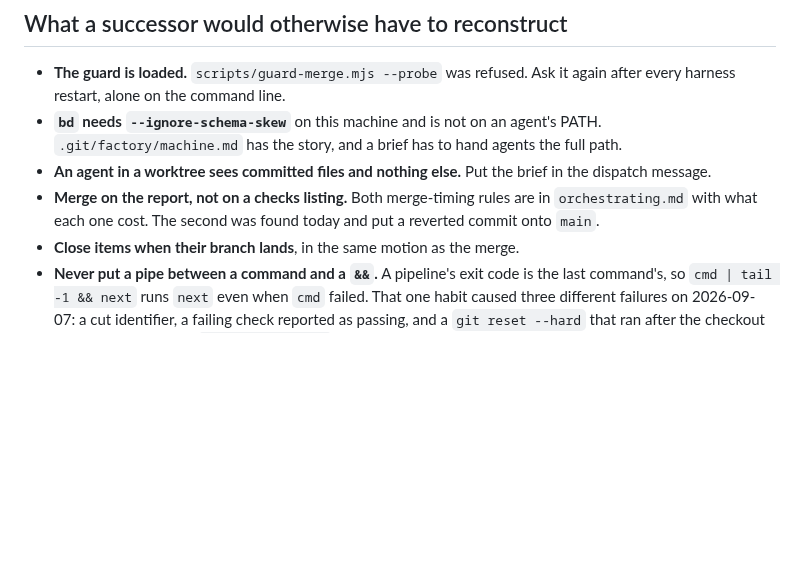
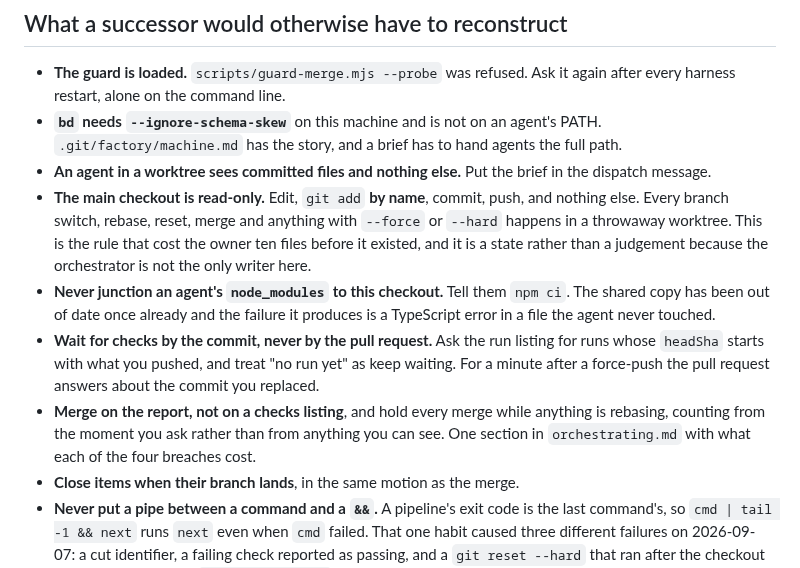
Before and after one commit to BlakeHastings/dbmd, a Markdown page: docs/process/handoff.md, the part around the change. Drawn GitHub-style; blank space fills up the shorter version.

Commit message:
What a restart needs first, and three rules that were missing from it (#176)
The successor list in the handoff is the first thing a fresh session reads, and
it was missing the three rules learned today that such a session most needs.

The main checkout is read-only: edit, stage by name, commit, push, and every
branch switch, rebase, reset or force in a throwaway worktree. That is the rule
that cost the owner ten files before it existed.

Never junction an agent's dependencies to this checkout. The shared copy has
been stale once already and the failure reads as a TypeScript error in a file
the agent never touched.

Wait for checks by the commit rather than by the pull request, because for a
minute after a force-push the pull request answers about the commit you
replaced, with the right count and the right states.

Also corrects a pointer: the two merge-timing sections became one when the
duplicated lessons were consolidated, so the list no longer promises a section
that is not there.


Claude-Session: https://claude.ai/code/session_01Dk72rgRy5otKkGtEUmevnZ

Co-authored-by: Claude Opus 5 <noreply@anthropic.com>

```diff
--- a/docs/process/handoff.md
+++ b/docs/process/handoff.md
@@ -221,9 +221,22 @@ What is left is neither urgent nor blocking:
   the full path.
 - **An agent in a worktree sees committed files and nothing else.** Put the brief
   in the dispatch message.
-- **Merge on the report, not on a checks listing.** Both merge-timing rules are
-  in `orchestrating.md` with what each one cost. The second was found today and
-  put a reverted commit onto `main`.
+- **The main checkout is read-only.** Edit, `git add` **by name**, commit, push,
+  and nothing else. Every branch switch, rebase, reset, merge and anything with
+  `--force` or `--hard` happens in a throwaway worktree. This is the rule that
+  cost the owner ten files before it existed, and it is a state rather than a
+  judgement because the orchestrator is not the only writer here.
+- **Never junction an agent's `node_modules` to this checkout.** Tell them
+  `npm ci`. The shared copy has been out of date once already and the failure it
+  produces is a TypeScript error in a file the agent never touched.
+- **Wait for checks by the commit, never by the pull request.** Ask the run
+  listing for runs whose `headSha` starts with what you pushed, and treat "no run
+  yet" as keep waiting. For a minute after a force-push the pull request answers
+  about the commit you replaced.
+- **Merge on the report, not on a checks listing**, and hold every merge while
+  anything is rebasing, counting from the moment you ask rather than from
+  anything you can see. One section in `orchestrating.md` with what each of the
+  four breaches cost.
 - **Close items when their branch lands**, in the same motion as the merge.
 - **Never put a pipe between a command and a `&&`.** A pipeline's exit code is
   the last command's, so `cmd | tail -1 && next` runs `next` even when `cmd`
```
